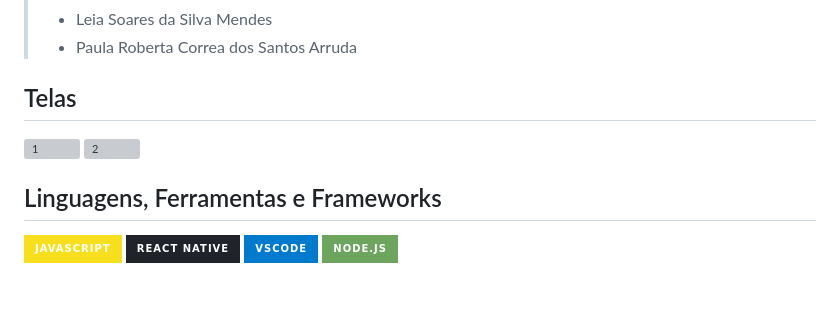
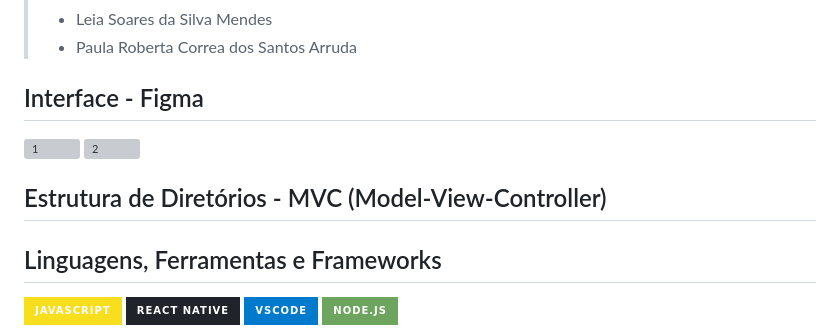
Before and after one commit to paularcsarruda/mediplus, a Markdown page: README.md, the part around the change. GitHub-like rendering; badges without logos; blank space fills up the shorter version; grey boxes are pictures that could not be loaded.

```diff
--- a/README.md
+++ b/README.md
@@ -10,11 +10,12 @@ Repositório dedicado ao desenvolvimento do Aplicativo Medi+, referente a segund
 > - Leia Soares da Silva Mendes
 > - Paula Roberta Correa dos Santos Arruda
 
-## Telas
+## Interface - Figma
 
 ![1](https://github.com/user-attachments/assets/cc0f999b-6a59-48d6-8be4-c3478d0d05ad)
 ![2](https://github.com/user-attachments/assets/cd3e659d-7591-4f8b-9828-cfe71856b014)
 
+## Estrutura de Diretórios - MVC (Model-View-Controller)
 
 
 ## Linguagens, Ferramentas e Frameworks
```
